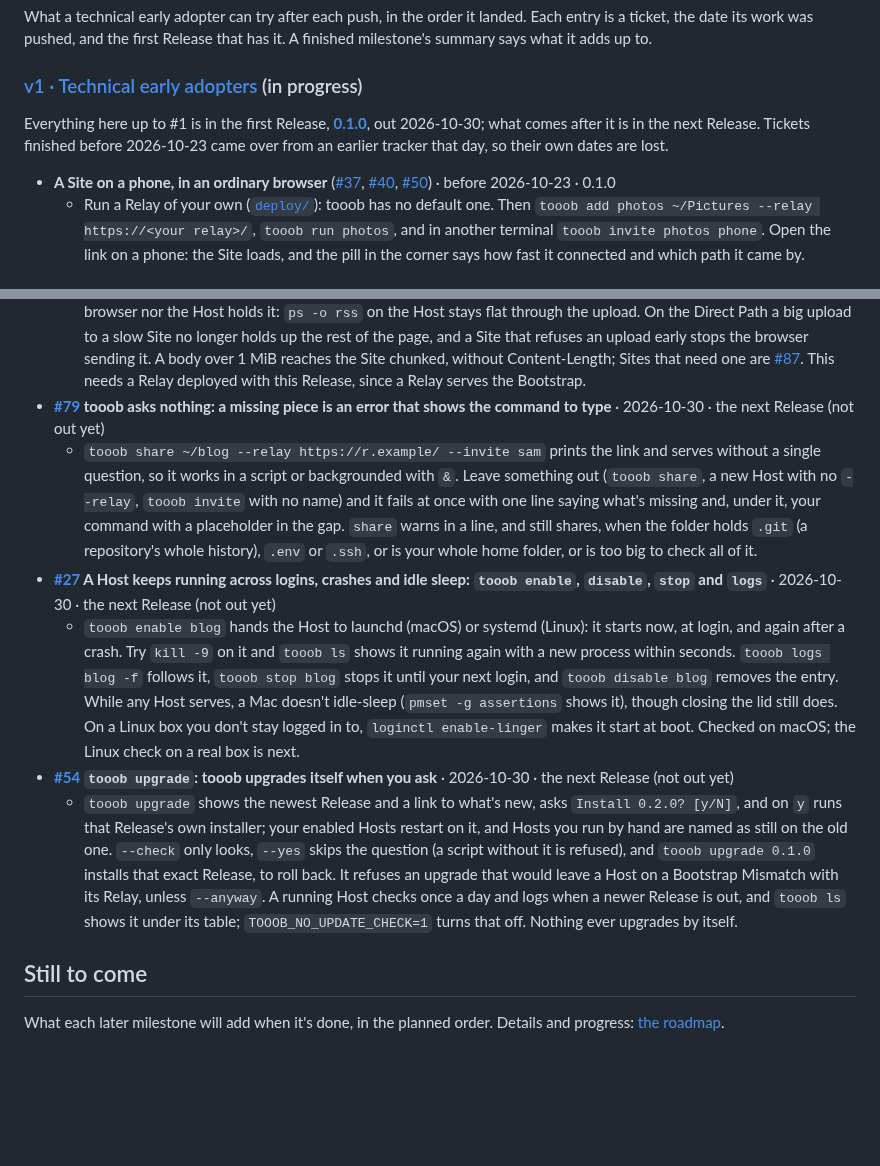
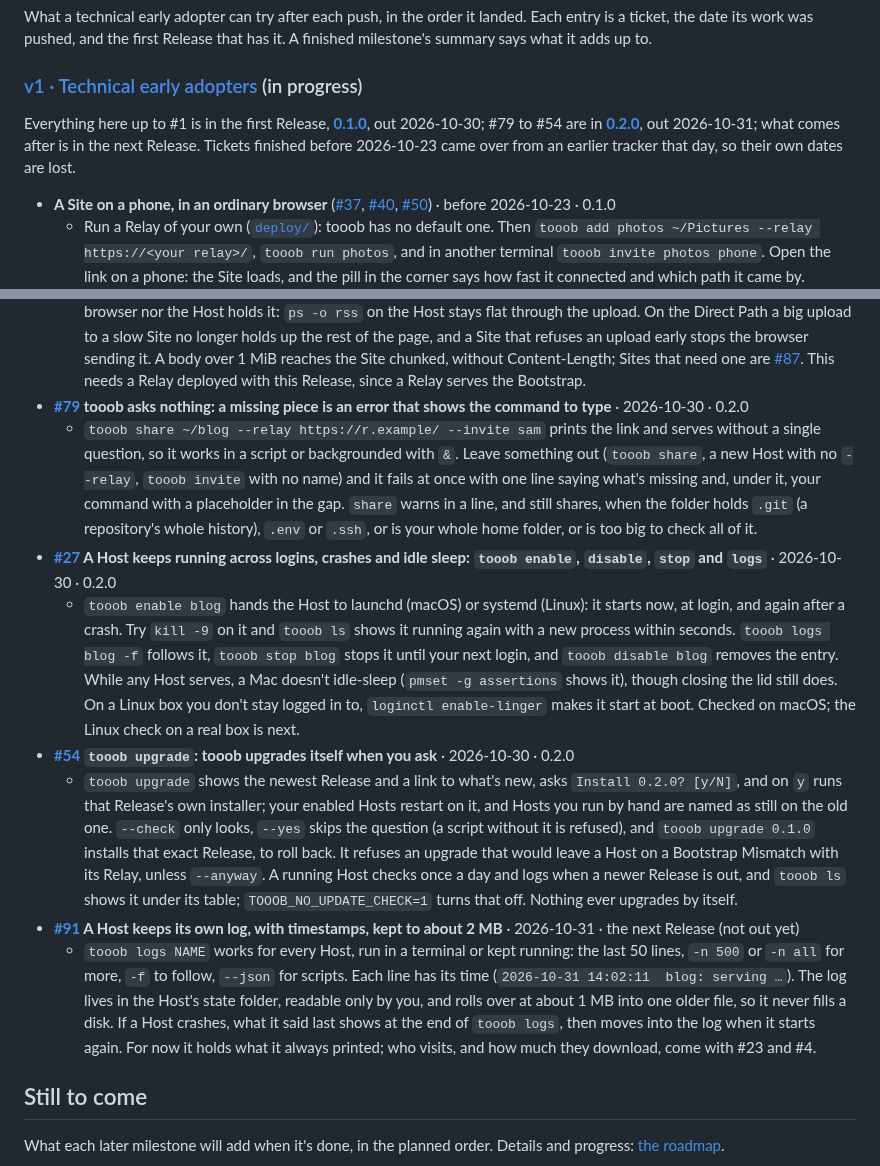
Before and after one commit to Tooobs/tooob, a Markdown page: README.md, 2 parts joined by grey strips. GitHub-like rendering; blank space fills up the shorter version.

Commit message:
The Host's own log: the guide, roadmap and changelog (#91)
Adds #91 to the README's "What you can try", marks it done on the
roadmap, and notes it under Unreleased. Also gives #79, #27 and #54
their Release, 0.2.0, which cutting it should have done.

```diff
--- a/README.md
+++ b/README.md
@@ -68,7 +68,7 @@ What a technical early adopter can try after each push, in the order it landed.
 
 ### [v1 · Technical early adopters](https://github.com/Tooobs/tooob/milestone/1) (in progress)
 
-Everything here up to #1 is in the first Release, **[0.1.0](https://github.com/Tooobs/tooob/releases/tag/v0.1.0)**, out 2026-10-30; what comes after it is in the next Release. Tickets finished before 2026-10-23 came over from an earlier tracker that day, so their own dates are lost.
+Everything here up to #1 is in the first Release, **[0.1.0](https://github.com/Tooobs/tooob/releases/tag/v0.1.0)**, out 2026-10-30; #79 to #54 are in **[0.2.0](https://github.com/Tooobs/tooob/releases/tag/v0.2.0)**, out 2026-10-31; what comes after is in the next Release. Tickets finished before 2026-10-23 came over from an earlier tracker that day, so their own dates are lost.
 
 - **A Site on a phone, in an ordinary browser** ([#37](https://github.com/Tooobs/tooob/issues/37), [#40](https://github.com/Tooobs/tooob/issues/40), [#50](https://github.com/Tooobs/tooob/issues/50)) · before 2026-10-23 · 0.1.0
   - Run a Relay of your own ([`deploy/`](deploy/README.md)): tooob has no default one. Then `tooob add photos ~/Pictures --relay https://<your relay>/`, `tooob run photos`, and in another terminal `tooob invite photos phone`. Open the link on a phone: the Site loads, and the pill in the corner says how fast it connected and which path it came by.
@@ -104,12 +104,14 @@ Everything here up to #1 is in the first Release, **[0.1.0](https://github.com/T
   - A starting Host logs its Relay's Bootstrap beside its own Release (`starting tooob 0.1.0 (tooob/0), Bootstrap 0.1.0 (tooob/0)`), and `tooob show` has a `Bootstrap` line. Name a Relay whose Bootstrap speaks another Protocol Version, or one that serves none (any plain web server), and `add`, `share` and `run` refuse, saying why and what to do. If the Bootstrap changes under a running Host, it keeps serving, warns in its log, and `tooob ls` shows `running (bootstrap mismatch)`. A Relay that can't be reached stops `add`; `run` starts anyway and checks again every 10 minutes.
 - **[#1](https://github.com/Tooobs/tooob/issues/1) Large uploads reach the Site, streamed, with no size cap** · 2026-10-30 · 0.1.0
   - Upload a file far over 64 MiB to a Site, an Immich video say: it arrives whole, where it used to be refused. Neither the browser nor the Host holds it: `ps -o rss` on the Host stays flat through the upload. On the Direct Path a big upload to a slow Site no longer holds up the rest of the page, and a Site that refuses an upload early stops the browser sending it. A body over 1 MiB reaches the Site chunked, without Content-Length; Sites that need one are [#87](https://github.com/Tooobs/tooob/issues/87). This needs a Relay deployed with this Release, since a Relay serves the Bootstrap.
-- **[#79](https://github.com/Tooobs/tooob/issues/79) tooob asks nothing: a missing piece is an error that shows the command to type** · 2026-10-30 · the next Release (not out yet)
+- **[#79](https://github.com/Tooobs/tooob/issues/79) tooob asks nothing: a missing piece is an error that shows the command to type** · 2026-10-30 · 0.2.0
   - `tooob share ~/blog --relay https://r.example/ --invite sam` prints the link and serves without a single question, so it works in a script or backgrounded with `&`. Leave something out (`tooob share`, a new Host with no `--relay`, `tooob invite` with no name) and it fails at once with one line saying what's missing and, under it, your command with a placeholder in the gap. `share` warns in a line, and still shares, when the folder holds `.git` (a repository's whole history), `.env` or `.ssh`, or is your whole home folder, or is too big to check all of it.
-- **[#27](https://github.com/Tooobs/tooob/issues/27) A Host keeps running across logins, crashes and idle sleep: `tooob enable`, `disable`, `stop` and `logs`** · 2026-10-30 · the next Release (not out yet)
+- **[#27](https://github.com/Tooobs/tooob/issues/27) A Host keeps running across logins, crashes and idle sleep: `tooob enable`, `disable`, `stop` and `logs`** · 2026-10-30 · 0.2.0
   - `tooob enable blog` hands the Host to launchd (macOS) or systemd (Linux): it starts now, at login, and again after a crash. Try `kill -9` on it and `tooob ls` shows it running again with a new process within seconds. `tooob logs blog -f` follows it, `tooob stop blog` stops it until your next login, and `tooob disable blog` removes the entry. While any Host serves, a Mac doesn't idle-sleep (`pmset -g assertions` shows it), though closing the lid still does. On a Linux box you don't stay logged in to, `loginctl enable-linger` makes it start at boot. Checked on macOS; the Linux check on a real box is next.
-- **[#54](https://github.com/Tooobs/tooob/issues/54) `tooob upgrade`: tooob upgrades itself when you ask** · 2026-10-30 · the next Release (not out yet)
+- **[#54](https://github.com/Tooobs/tooob/issues/54) `tooob upgrade`: tooob upgrades itself when you ask** · 2026-10-30 · 0.2.0
   - `tooob upgrade` shows the newest Release and a link to what's new, asks `Install 0.2.0? [y/N]`, and on `y` runs that Release's own installer; your enabled Hosts restart on it, and Hosts you run by hand are named as still on the old one. `--check` only looks, `--yes` skips the question (a script without it is refused), and `tooob upgrade 0.1.0` installs that exact Release, to roll back. It refuses an upgrade that would leave a Host on a Bootstrap Mismatch with its Relay, unless `--anyway`. A running Host checks once a day and logs when a newer Release is out, and `tooob ls` shows it under its table; `TOOOB_NO_UPDATE_CHECK=1` turns that off. Nothing ever upgrades by itself.
+- **[#91](https://github.com/Tooobs/tooob/issues/91) A Host keeps its own log, with timestamps, kept to about 2 MB** · 2026-10-31 · the next Release (not out yet)
+  - `tooob logs NAME` works for every Host, run in a terminal or kept running: the last 50 lines, `-n 500` or `-n all` for more, `-f` to follow, `--json` for scripts. Each line has its time (`2026-10-31 14:02:11  blog: serving …`). The log lives in the Host's state folder, readable only by you, and rolls over at about 1 MB into one older file, so it never fills a disk. If a Host crashes, what it said last shows at the end of `tooob logs`, then moves into the log when it starts again. For now it holds what it always printed; who visits, and how much they download, come with #23 and #4.
 
 ## Still to come
 
```
Also changed, not shown: CHANGELOG.md (+6 -0 lines), docs/roadmap.md (+1 -0 lines).
